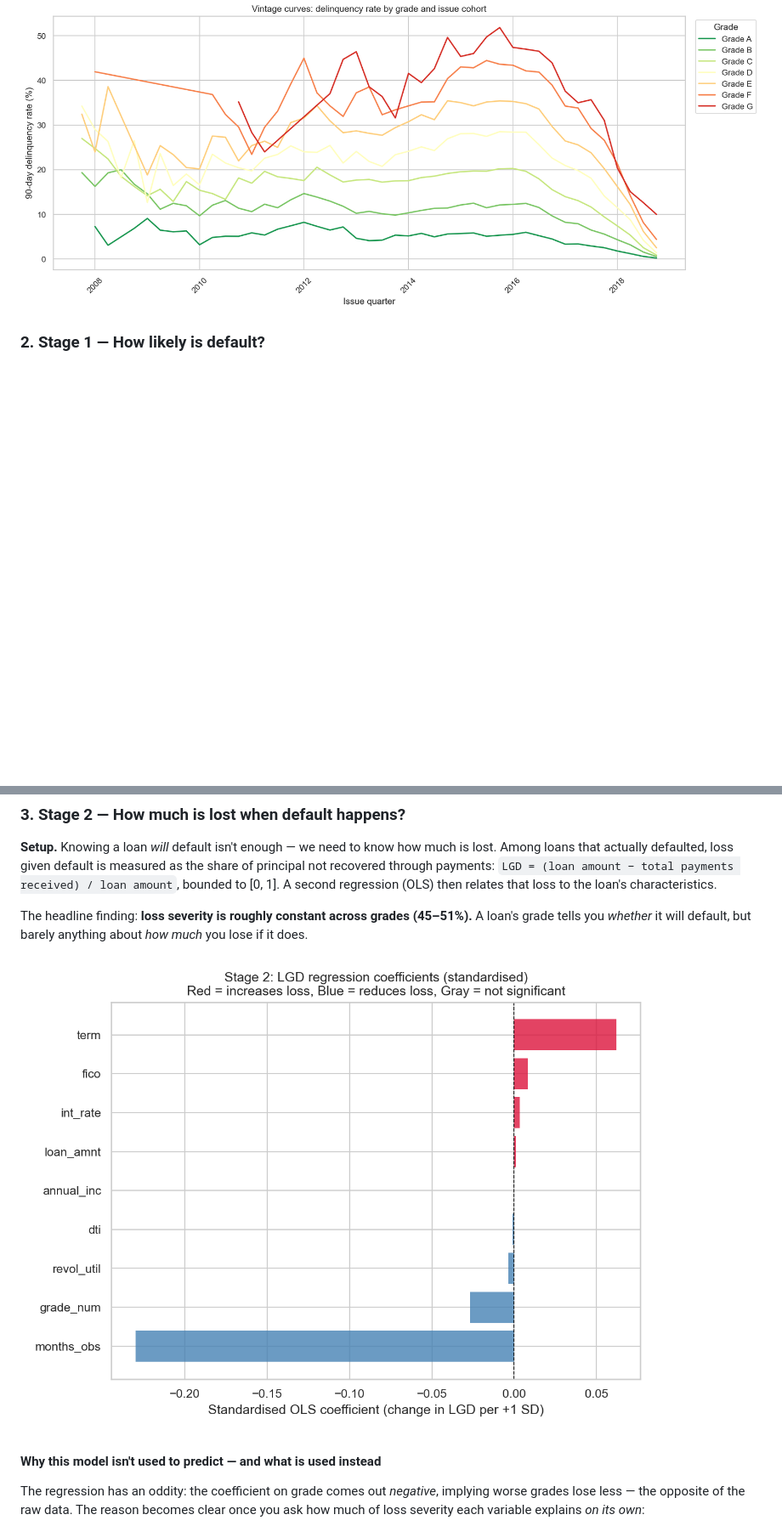
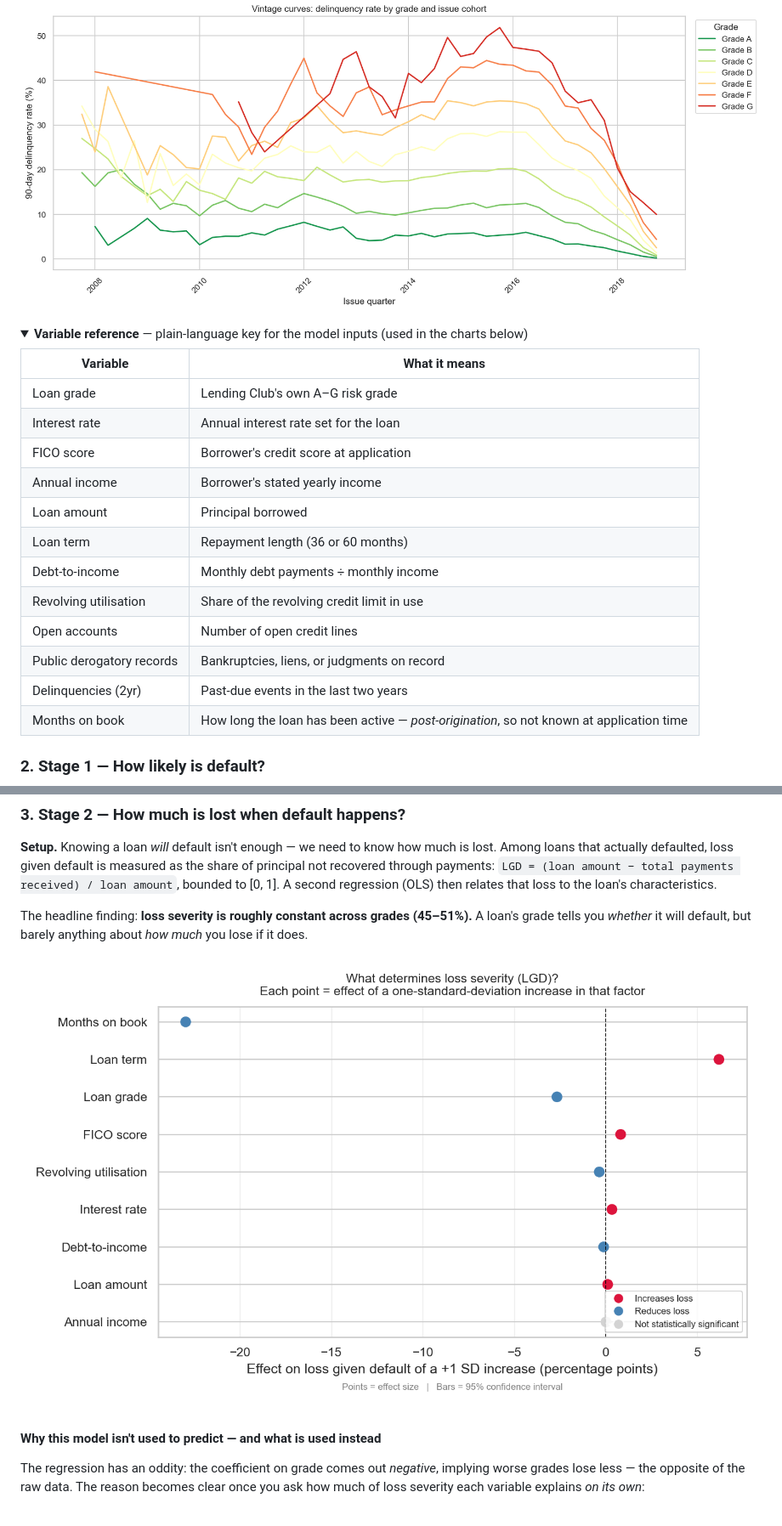
Before and after one commit to TheHoodedPortal/Lending-Club-Credit-Risk, a Markdown page: README.md, 2 parts joined by grey strips. Shown at 85% size. Rendered like a GitHub page; pictures changed too: output/figures/lgd_coefficients.png; folded sections open; blank space fills up the shorter version.

Commit message:
LGD chart: match Stage 1 forest-plot style + plain-language labels; add README key
- Rebuild lgd_coefficients.png as a dots + 95% CI forest plot (like the Stage 1
  marginal-effects chart) instead of bars, with human-readable variable names
  and the same red/blue/gray significance legend
- Add a collapsible plain-language variable key to the README so the labels in
  both charts are defined in one place

Co-Authored-By: Claude Opus 4.8 <noreply@anthropic.com>

```diff
--- a/README.md
+++ b/README.md
@@ -59,3 +59,22 @@ This analysis labels a loan **delinquent** if its status is `Late (31–120 days
 One caveat shapes everything downstream. Grouping loans by the quarter they were issued ("vintages") shows the 2007–2008 crisis clearly — and shows that **recent loans look deceptively safe simply because they hadn't had time to go bad** by the time the data was collected (a well-known effect called *maturation bias*).
 
 ![Delinquency by issue cohort and grade](output/figures/vintage_curves_by_grade.png)
+
+<details>
+<summary><b>Variable reference</b> — plain-language key for the model inputs (used in the charts below)</summary>
+
+| Variable | What it means |
+|---|---|
+| Loan grade | Lending Club's own A–G risk grade |
+| Interest rate | Annual interest rate set for the loan |
+| FICO score | Borrower's credit score at application |
+| Annual income | Borrower's stated yearly income |
+| Loan amount | Principal borrowed |
+| Loan term | Repayment length (36 or 60 months) |
+| Debt-to-income | Monthly debt payments ÷ monthly income |
+| Revolving utilisation | Share of the revolving credit limit in use |
+| Open accounts | Number of open credit lines |
+| Public derogatory records | Bankruptcies, liens, or judgments on record |
+| Delinquencies (2yr) | Past-due events in the last two years |
+| Months on book | How long the loan has been active — *post-origination*, so not known at application time |
+
```
Also changed, not shown: other parts of README.md (+1 -0 lines), 1 other file.
